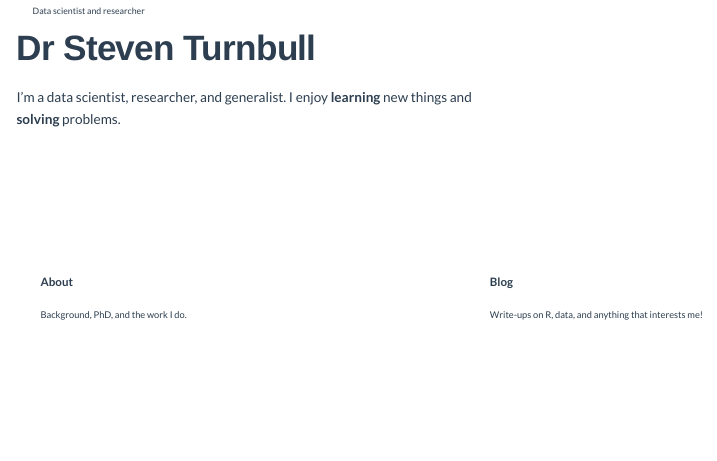
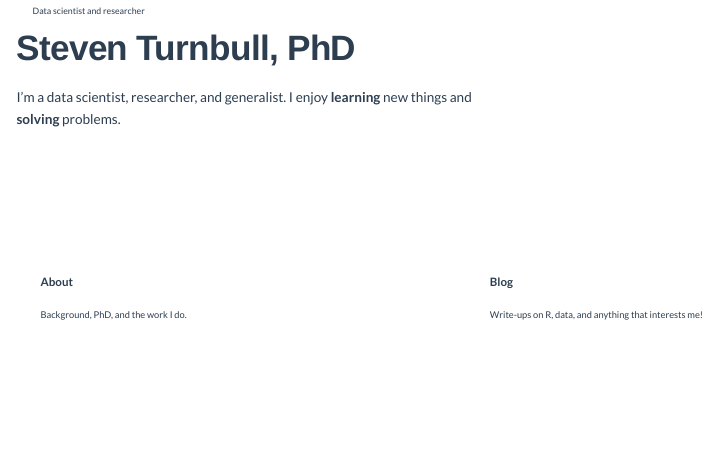
Before and after one commit to sturbull/sturbull.github.io, a Quarto document (index.qmd): the page in a window 1100 px wide, from 100 px down. Rendered offline with R 4.5, knitr and Pandoc in place of Quarto, with nearby package versions.

Commit message:
✨ feat: retitled homepage name to phd

```diff
--- a/index.qmd
+++ b/index.qmd
@@ -1,5 +1,5 @@
 ---
-pagetitle: "Dr Steven Turnbull"
+pagetitle: "Steven Turnbull, PhD"
 description: "Welcome! I'm a data scientist and researcher from New Zealand."
 page-layout: full
 toc: false
@@ -10,7 +10,7 @@ title-block-banner: false
 ::: smt-intro
 [Data scientist and researcher]{.smt-eyebrow}
 
-[Dr Steven Turnbull]{.smt-display}
+[Steven Turnbull, PhD]{.smt-display}
 
 [I'm a data scientist, researcher, and generalist. I enjoy [learning]{.smt-mark} new things and [solving]{.smt-mark} problems.]{.smt-lead}
 :::
```
